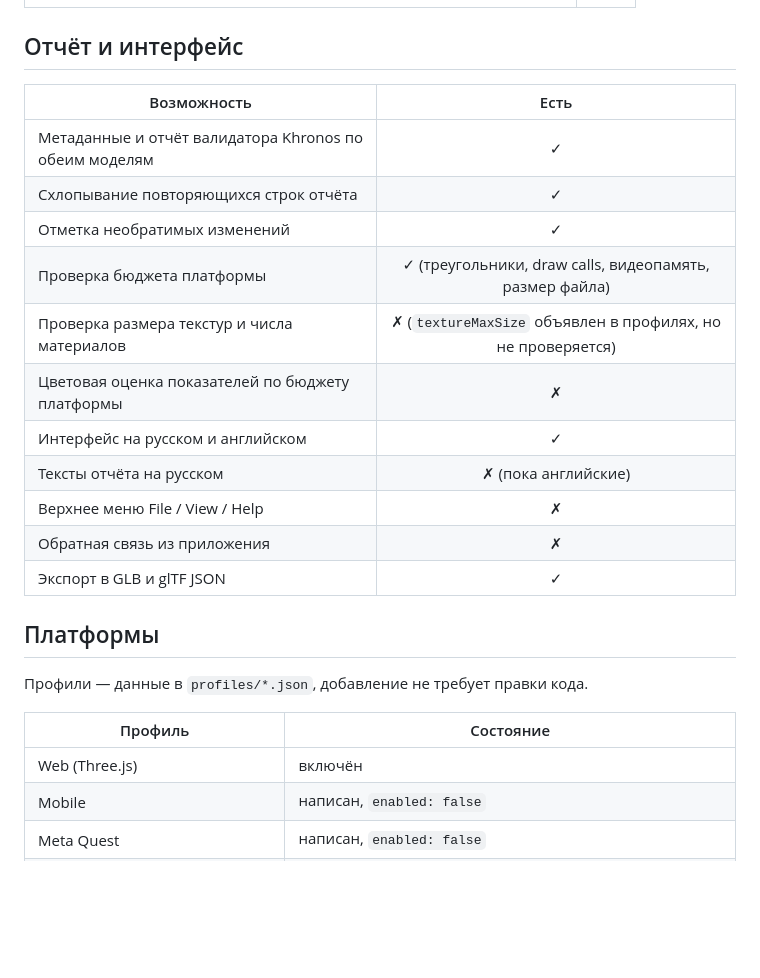
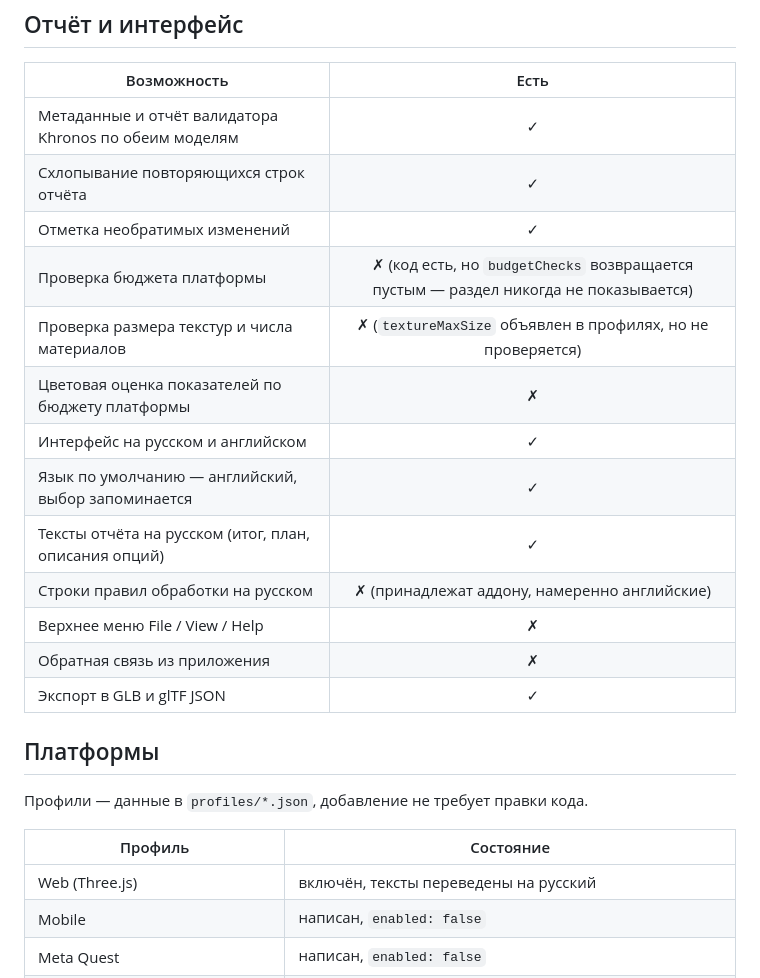
Before and after one commit to GlukerR/Tanyra3D, a Markdown page: docs/ЧТО_УМЕЕТ.md, the part around the change. Rendered like a GitHub page; blank space fills up the shorter version.

Commit message:
docs: отметил перевод отчёта и то, что бюджет платформы не показывается
Co-Authored-By: Claude Opus 5 <noreply@anthropic.com>

```diff
--- a/docs/ЧТО_УМЕЕТ.md
+++ b/docs/ЧТО_УМЕЕТ.md
@@ -50,11 +50,13 @@
 | Метаданные и отчёт валидатора Khronos по обеим моделям | ✓ |
 | Схлопывание повторяющихся строк отчёта | ✓ |
 | Отметка необратимых изменений | ✓ |
-| Проверка бюджета платформы | ✓ (треугольники, draw calls, видеопамять, размер файла) |
+| Проверка бюджета платформы | ✗ (код есть, но `budgetChecks` возвращается пустым — раздел никогда не показывается) |
 | Проверка размера текстур и числа материалов | ✗ (`textureMaxSize` объявлен в профилях, но не проверяется) |
 | Цветовая оценка показателей по бюджету платформы | ✗ |
 | Интерфейс на русском и английском | ✓ |
-| Тексты отчёта на русском | ✗ (пока английские) |
+| Язык по умолчанию — английский, выбор запоминается | ✓ |
+| Тексты отчёта на русском (итог, план, описания опций) | ✓ |
+| Строки правил обработки на русском | ✗ (принадлежат аддону, намеренно английские) |
 | Верхнее меню File / View / Help | ✗ |
 | Обратная связь из приложения | ✗ |
 | Экспорт в GLB и glTF JSON | ✓ |
@@ -65,7 +67,7 @@
 
 | Профиль | Состояние |
 |---|---|
-| Web (Three.js) | включён |
+| Web (Three.js) | включён, тексты переведены на русский |
 | Mobile | написан, `enabled: false` |
 | Meta Quest | написан, `enabled: false` |
 | Shopify | написан, `enabled: false` |
```
